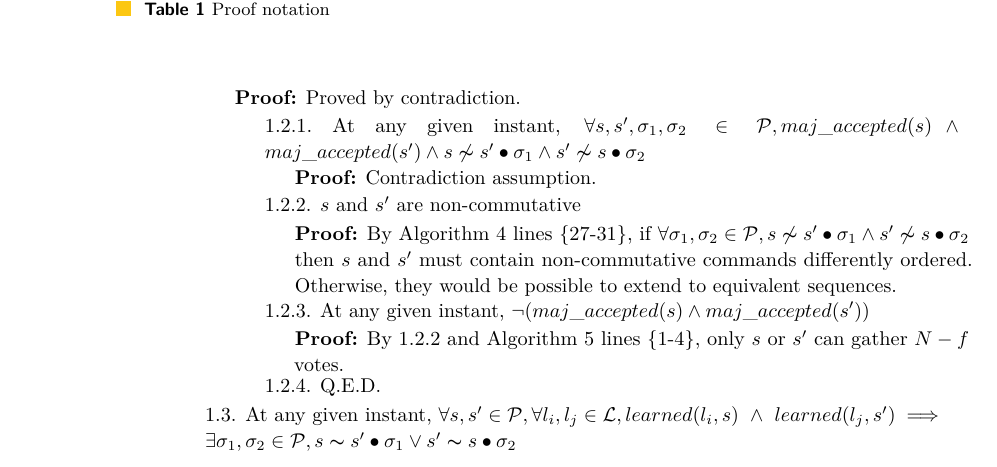
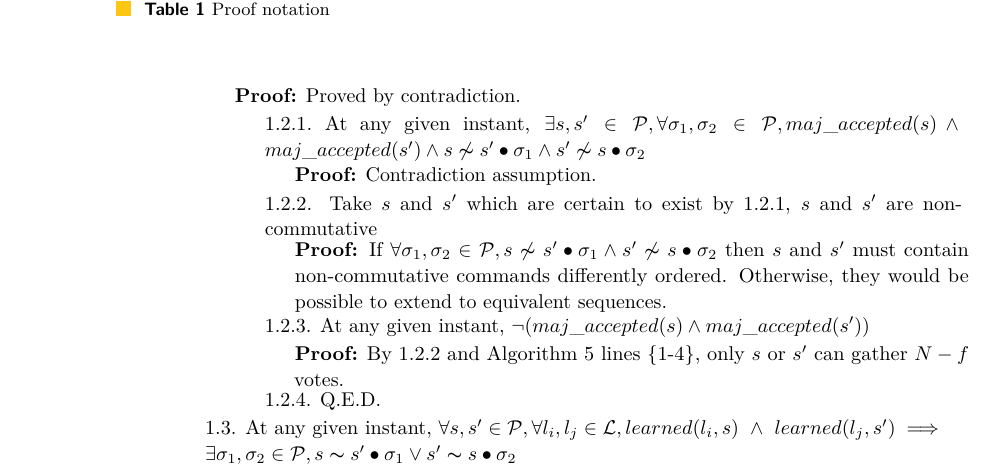
Before and after one commit to MiguelPires/College_misc, a LaTeX paper (main.tex, which reads bft_proof.tex): part of page 12 of 16, cut so that both start at the same text. Compiled offline with pdfLaTeX.

Commit message:
Proof fix

```diff
--- a/bft_proof.tex
+++ b/bft_proof.tex
@@ -46,10 +46,10 @@ This section argues for the correctness of the Byzantine Generalized Paxos proto
 \indent\indent\indent\indent\parbox{\linewidth-\algorithmicindent*4}{\strut\textbf{Proof:} By Algorithm \ref{BFT-Acc} lines \{20-31\} and Algorithm \ref{BFT-Learn} lines \{1-4\}, if a correct learner learned a sequence $s$ at any given instant then a $N-f$ acceptors must have executed phase $2b$ for $s$.}\par
 \indent\indent\indent\parbox{\linewidth-\algorithmicindent*3}{\strut1.2. At any given instant, $\forall s,s' \in \mathcal{P}, maj\_accepted(s) \land maj\_accepted(s') \implies s \thicksim \exists \sigma_1,\sigma_2 \in \mathcal{P}, s' \bullet \sigma_1 \lor s' \thicksim s \bullet \sigma_2$}\par
 \indent\indent\indent\indent\parbox{\linewidth}{\strut\textbf{Proof:} Proved by contradiction.}\par
-\indent\indent\indent\indent\indent\parbox{\linewidth-\algorithmicindent*5}{\strut1.2.1.~At any given instant, $\forall s,s',\sigma_1,\sigma_2 \in \mathcal{P}, maj\_accepted(s) \land maj\_accepted(s') \wedge s \not\thicksim s' \bullet \sigma_1 \land s' \not\thicksim s \bullet \sigma_2$} \par
+\indent\indent\indent\indent\indent\parbox{\linewidth-\algorithmicindent*5}{\strut1.2.1.~At any given instant, $\exists s,s' \in \mathcal{P}, \forall \sigma_1,\sigma_2 \in \mathcal{P}, maj\_accepted(s) \land maj\_accepted(s') \wedge s \not\thicksim s' \bullet \sigma_1 \land s' \not\thicksim s \bullet \sigma_2$} \par
 \indent\indent\indent\indent\indent\indent\parbox{\linewidth}{\strut\textbf{Proof:} Contradiction assumption.}\par
-\indent\indent\indent\indent\indent\parbox{\linewidth}{\strut1.2.2. $s$ and $s'$ are non-commutative }\par
-\indent\indent\indent\indent\indent\indent\parbox{\linewidth-\algorithmicindent*6}{\strut\textbf{Proof:} By Algorithm \ref{BFT-Acc} lines \{27-31\}, if $\forall \sigma_1,\sigma_2 \in \mathcal{P}, s \not\thicksim s' \bullet \sigma_1 \land s' \not\thicksim s \bullet \sigma_2$ then $s$ and $s'$ must contain non-commutative commands differently ordered. Otherwise, they would be possible to extend to equivalent sequences.}\par
+\indent\indent\indent\indent\indent\parbox{\linewidth-\algorithmicindent*5}{\strut1.2.2. Take $s$ and $s'$ which are certain to exist by 1.2.1, $s$ and $s'$ are non-commutative }\par
+\indent\indent\indent\indent\indent\indent\parbox{\linewidth-\algorithmicindent*6}{\strut\textbf{Proof:} If $\forall \sigma_1,\sigma_2 \in \mathcal{P}, s \not\thicksim s' \bullet \sigma_1 \land s' \not\thicksim s \bullet \sigma_2$ then $s$ and $s'$ must contain non-commutative commands differently ordered. Otherwise, they would be possible to extend to equivalent sequences.}\par
 \indent\indent\indent\indent\indent\parbox{\linewidth}{\strut1.2.3. At any given instant, $\neg (maj\_accepted(s) \land maj\_accepted(s'))$ } \par
 \indent\indent\indent\indent\indent\indent\parbox{\linewidth-\algorithmicindent*6}{\strut\textbf{Proof:} By 1.2.2 and Algorithm \ref{BFT-Learn} lines \{1-4\}, only $s$ or $s'$ can gather $N-f$ votes.}\par
 \indent\indent\indent\indent\indent\parbox{\linewidth}{\strut1.2.4. Q.E.D. }\par
```
